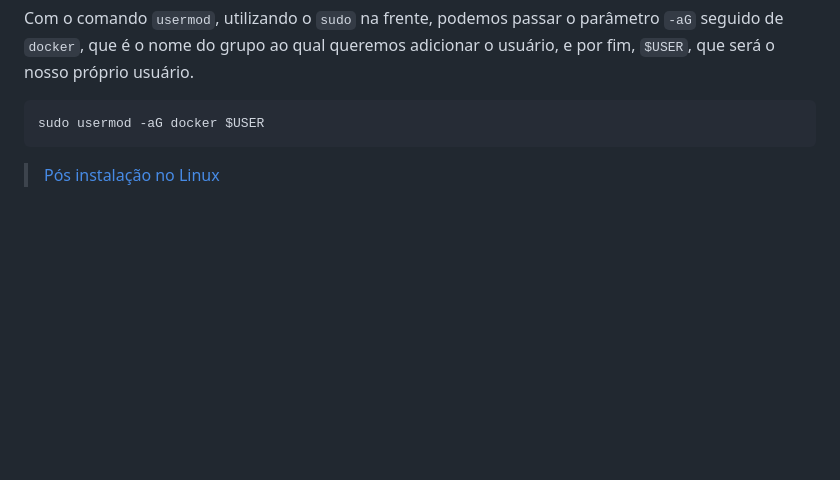
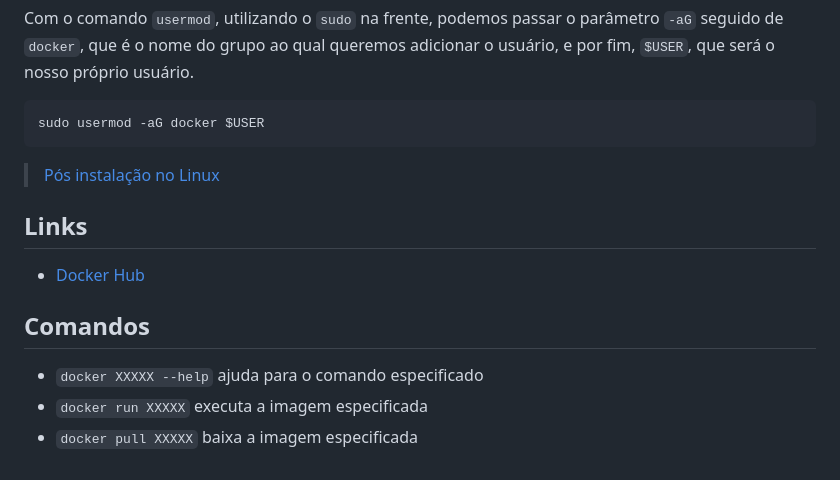
Before and after one commit to Robson-Teixeira/docker-node-app, a Markdown page: src/README.md, the part around the change. Rendered like a GitHub page; blank space fills up the shorter version.

Commit message:
Os primeiros comandos: Conhecendo o Docker Hub

````diff
--- a/src/README.md
+++ b/src/README.md
@@ -92,3 +92,13 @@ sudo usermod -aG docker $USER
 ```
 
 > [Pós instalação no Linux](https://docs.docker.com/engine/install/linux-postinstall/)
+
+## Links
+
+- [Docker Hub](https://hub.docker.com/)
+
+## Comandos
+
+- `docker XXXXX --help` ajuda para o comando especificado
+- `docker run XXXXX` executa a imagem especificada
+- `docker pull XXXXX` baixa a imagem especificada
````
